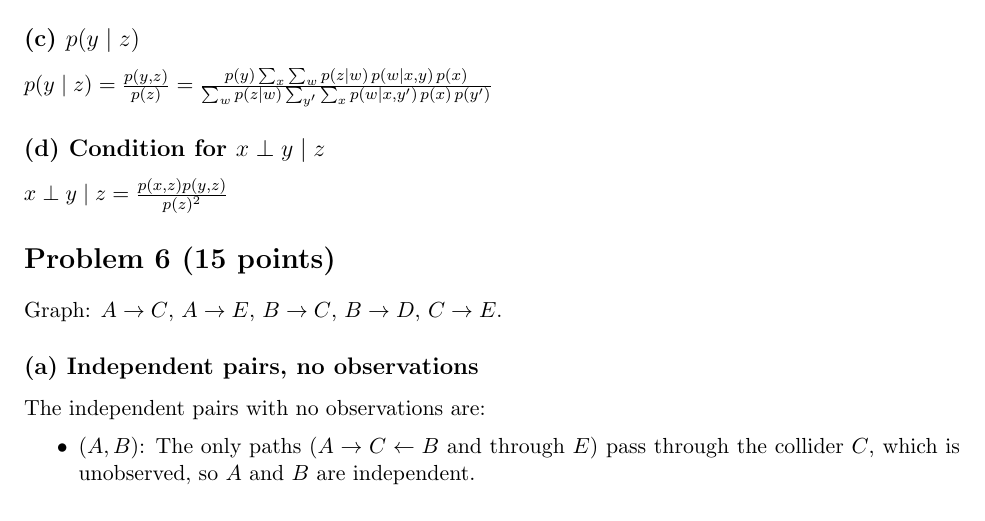
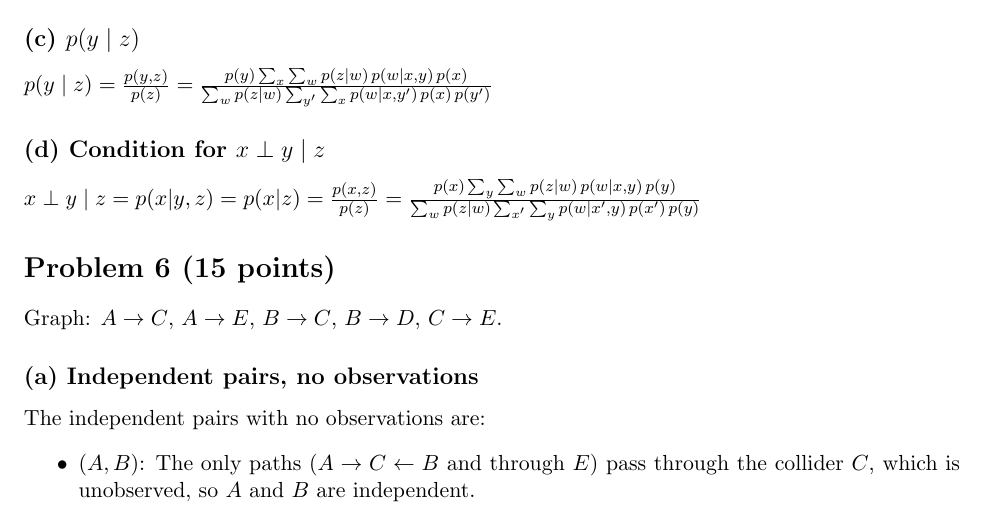
Before and after one commit to LuisMend12/Fall2026, a LaTeX problem sheet (cse5825-prob-graph-analysis/hw/hw1/hw1.tex): part of page 4 of 5, cut so that both start at the same text. Compiled offline with pdfLaTeX.

Commit message:
added new files

```diff
--- a/cse5825-prob-graph-analysis/hw/hw1/hw1.tex
+++ b/cse5825-prob-graph-analysis/hw/hw1/hw1.tex
@@ -286,7 +286,7 @@ $p(y\mid z) = \frac{p(y,z)}{p(z)} = \frac{p(y)\sum_{x}\sum_{w} p(z\mid w)\,p(w\m
 % collider (x->w<-y) and is a descendant of neither observed variable,
 % so observing only z (a descendant of w) does not, in general, block it.
 % TODO
-$x \perp y \mid z = \frac{p(x,z)p(y,z)}{p(z)^2} $
+$x \perp y \mid z = p(x|y,z) = p(x|z) = \frac{p(x,z)}{p(z)} = \frac{p(x)\sum_{y}\sum_{w} p(z\mid w)\,p(w\mid x,y)\,p(y)}{\sum_w p(z\mid w)\sum_{x'}\sum_y p(w\mid x',y)\,p(x')\,p(y)}$
 
 \section*{Problem 6 (15 points)}
 
```
Also changed, not shown: cse5825-prob-graph-analysis/hw/hw1/hw1.pdf, 1 other file.
